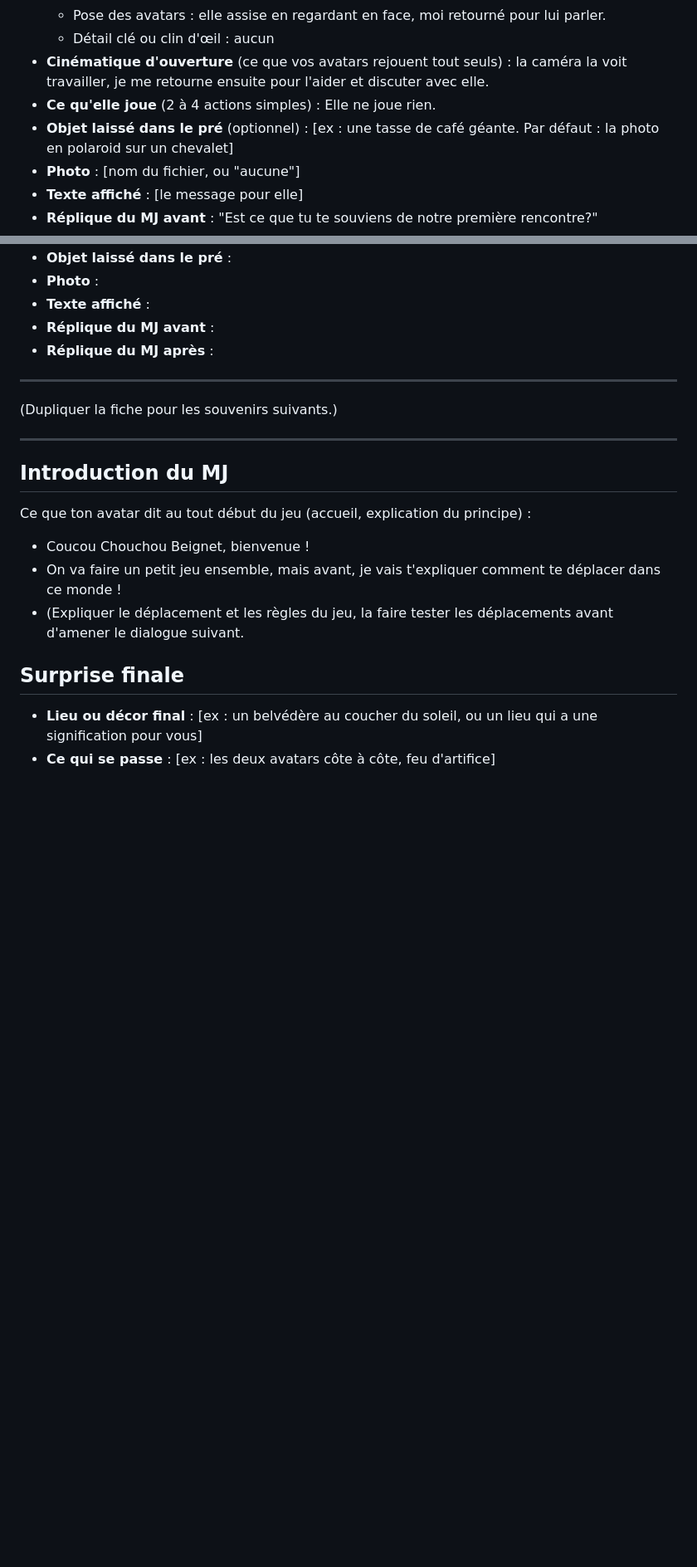
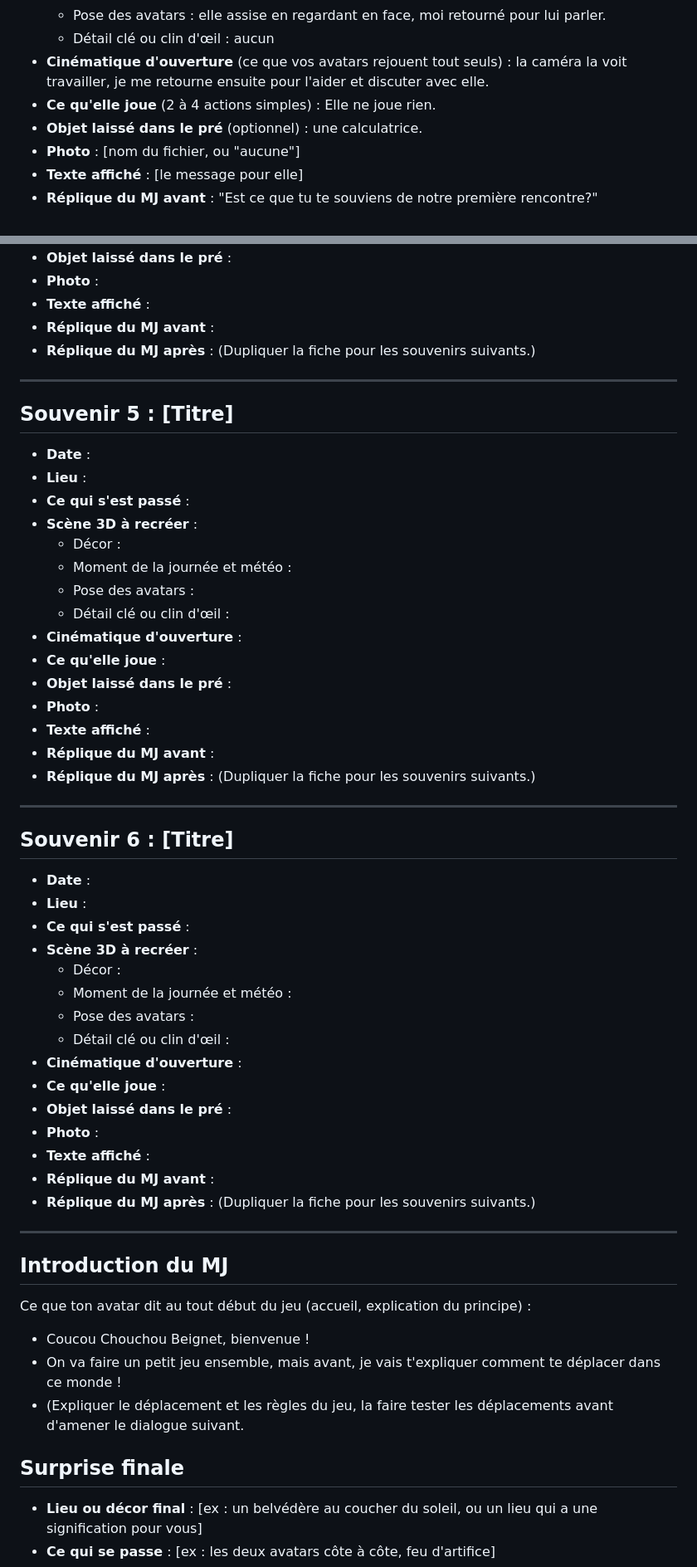
Before and after one commit to Xennyo/Game, a Markdown page: docs/SOUVENIRS.md, 2 parts joined by grey strips. Shown at 83% size. Rendered like a GitHub page; blank space fills up the shorter version.

```diff
--- a/docs/SOUVENIRS.md
+++ b/docs/SOUVENIRS.md
@@ -24,7 +24,7 @@
   - Détail clé ou clin d'œil : aucun
 - **Cinématique d'ouverture** (ce que vos avatars rejouent tout seuls) : la caméra la voit travailler, je me retourne ensuite pour l'aider et discuter avec elle.
 - **Ce qu'elle joue** (2 à 4 actions simples) : Elle ne joue rien.
-- **Objet laissé dans le pré** (optionnel) : [ex : une tasse de café géante. Par défaut : la photo en polaroid sur un chevalet]
+- **Objet laissé dans le pré** (optionnel) : une calculatrice.
 - **Photo** : [nom du fichier, ou "aucune"]
 - **Texte affiché** : [le message pour elle]
 - **Réplique du MJ avant** : "Est ce que tu te souviens de notre première rencontre?"
@@ -69,13 +89,51 @@
 - **Texte affiché** :
 - **Réplique du MJ avant** :
 - **Réplique du MJ après** :
-
----
-
 (Dupliquer la fiche pour les souvenirs suivants.)
 
 ---
 
+## Souvenir 5 : [Titre]
+
+- **Date** :
+- **Lieu** :
+- **Ce qui s'est passé** :
+- **Scène 3D à recréer** :
+  - Décor :
+  - Moment de la journée et météo :
+  - Pose des avatars :
+  - Détail clé ou clin d'œil :
+- **Cinématique d'ouverture** :
+- **Ce qu'elle joue** :
+- **Objet laissé dans le pré** :
+- **Photo** :
+- **Texte affiché** :
+- **Réplique du MJ avant** :
+- **Réplique du MJ après** :
+(Dupliquer la fiche pour les souvenirs suivants.)
+
+---
+
+## Souvenir 6 : [Titre]
+
+- **Date** :
+- **Lieu** :
+- **Ce qui s'est passé** :
+- **Scène 3D à recréer** :
+  - Décor :
+  - Moment de la journée et météo :
+  - Pose des avatars :
+  - Détail clé ou clin d'œil :
+- **Cinématique d'ouverture** :
+- **Ce qu'elle joue** :
+- **Objet laissé dans le pré** :
+- **Photo** :
+- **Texte affiché** :
+- **Réplique du MJ avant** :
+- **Réplique du MJ après** :
+(Dupliquer la fiche pour les souvenirs suivants.)
+
+---
 ## Introduction du MJ
 
 Ce que ton avatar dit au tout début du jeu (accueil, explication du principe) :
```
Also changed, not shown: other parts of docs/SOUVENIRS.md (+22 -2 lines).
